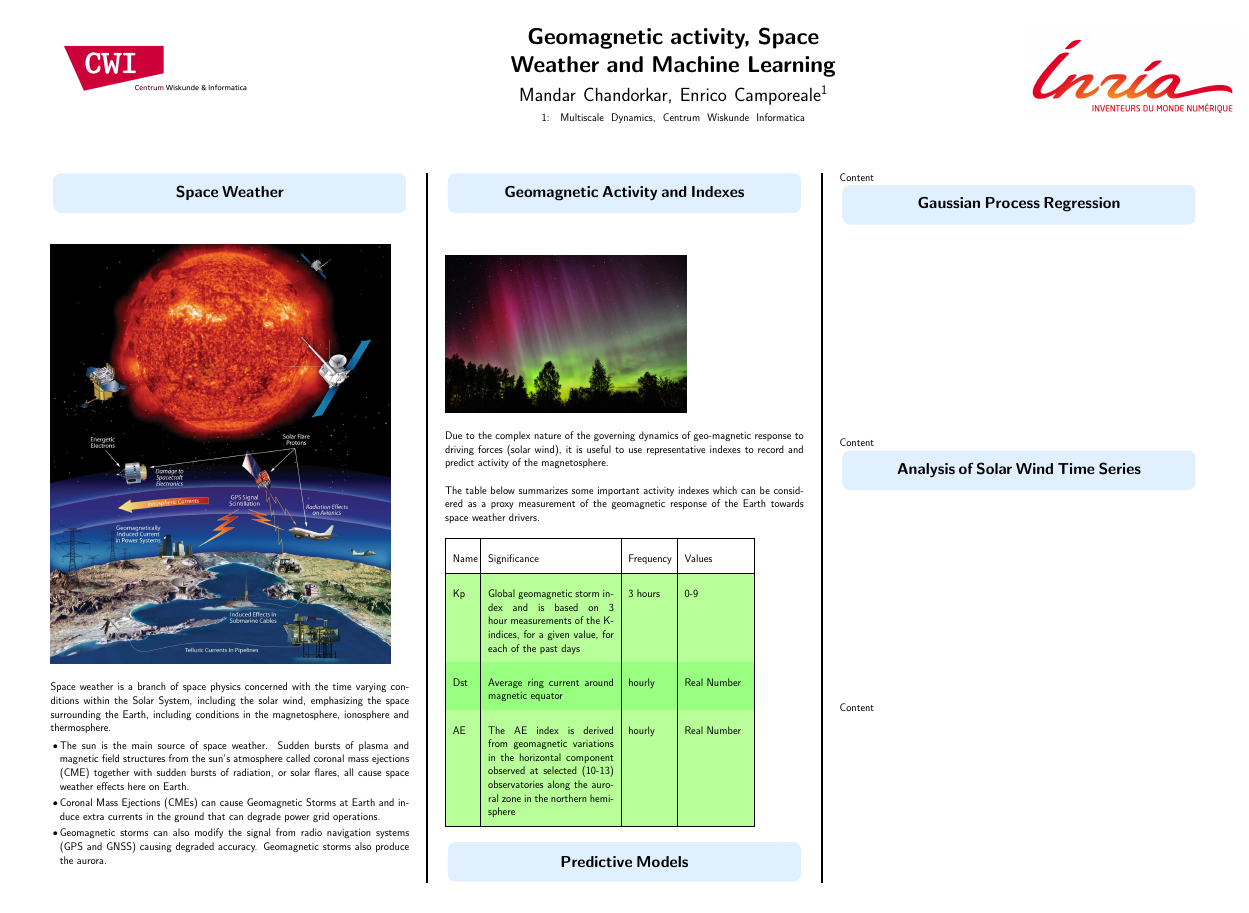
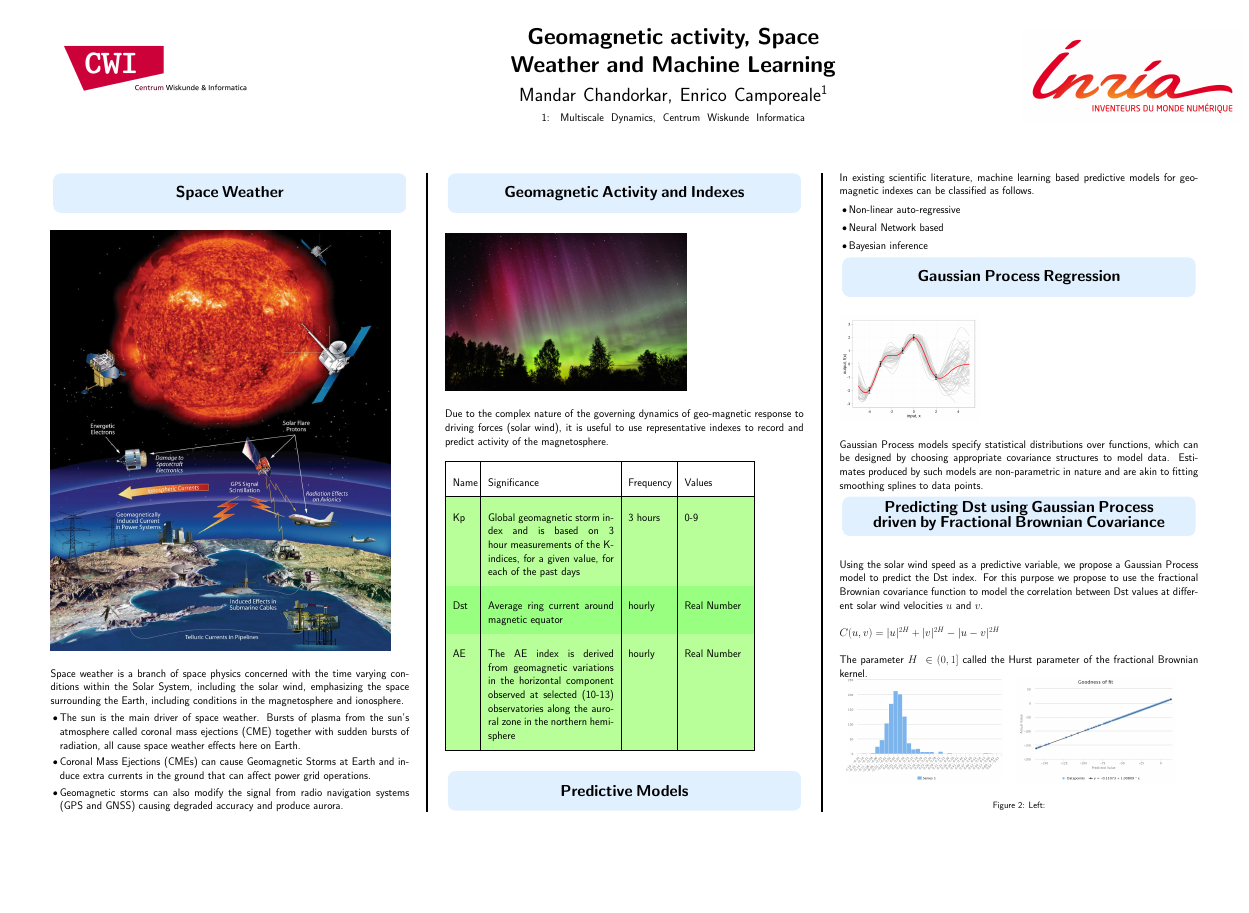
Before and after one commit to mandar2812/FOM-Veldhoven-2016-poster, a LaTeX poster (cbl-tikz-poster.tex): the whole page. Compiled offline with pdfLaTeX.

Commit message:
Commit [2]

```diff
--- a/cbl-tikz-poster.tex
+++ b/cbl-tikz-poster.tex
@@ -41,6 +41,7 @@
 \usepackage[square,numbers]{natbib}
 \usepackage{booktabs}
 \usepackage[table,xcdraw]{xcolor}
+\usepackage{wrapfig}
 
 %%%%%%%%%%%%%%%%%%%%%%%%%%%%%%%%%%%%%%%%%%%
 %
@@ -263,27 +264,27 @@
 
 \mysection{Space Weather}
 
-\vspace{2\baselineskip}
+\vspace{\baselineskip}
 
 \includegraphics[height=40cm]{nasa-space-weather}
 
 \vspace{\baselineskip}
 
-Space weather is a branch of space physics concerned with the time varying conditions within the Solar System, including the solar wind, emphasizing the space surrounding the Earth, including conditions in the magnetosphere, ionosphere and thermosphere.
+Space weather is a branch of space physics concerned with the time varying conditions within the Solar System, including the solar wind, emphasizing the space surrounding the Earth, including conditions in the magnetosphere and ionosphere.
 
 \begin{itemize}
-\item The sun is the main source of space weather. Sudden bursts of plasma and magnetic field structures from the sun's atmosphere called coronal mass ejections (CME) together with sudden bursts of radiation, or solar flares, all cause space weather effects here on Earth.
+\item The sun is the main driver of space weather. Bursts of plasma from the sun's atmosphere called coronal mass ejections (CME) together with sudden bursts of radiation, all cause space weather effects here on Earth.
 
-\item Coronal Mass Ejections (CMEs) can cause Geomagnetic Storms at Earth and induce extra currents in the ground that can degrade power grid operations.
+\item Coronal Mass Ejections (CMEs) can cause Geomagnetic Storms at Earth and induce extra currents in the ground that can affect power grid operations.
 
-\item Geomagnetic storms can also modify the signal from radio navigation systems (GPS and GNSS) causing degraded accuracy. Geomagnetic storms also produce the aurora.
+\item Geomagnetic storms can also modify the signal from radio navigation systems (GPS and GNSS) causing degraded accuracy and produce aurora.
 \end{itemize}
 
 \vspace{\baselineskip}
 
 \mysection{Geomagnetic Activity and Indexes}
 
-\vspace{2\baselineskip}
+\vspace{\baselineskip}
 
 \includegraphics[height=15cm]{aurora}
 
@@ -292,10 +293,12 @@ Space weather is a branch of space physics concerned with the time varying condi
 Due to the complex nature of the governing dynamics of geo-magnetic response to driving forces (solar wind), it is useful to use representative indexes to record and predict activity of the magnetosphere.
 
 
-\vspace{\baselineskip}
+% \vspace{\baselineskip}
 
-The table below summarizes some important activity indexes which can be considered as a proxy measurement of the geomagnetic response of the Earth towards space weather drivers.
+%The table below summarizes some important activity indexes which can be considered as a proxy measurement of the geomagnetic response of the Earth towards space weather drivers.
 
+%\vspace{\baselineskip}
+%
 \vspace{\baselineskip}
 
 \setlength{\arrayrulewidth}{1mm}
@@ -314,23 +317,57 @@ AE   & The AE index is derived from geomagnetic variations in the horizontal com
 \end{tabular}
 }
 
+\vspace{\baselineskip}
+
 \mysection{Predictive Models}
 
-\vspace{15\baselineskip}
+%\vspace{\baselineskip}
 
-Content
+%\includegraphics[height=10cm]{ml}
+
+\vspace{\baselineskip}
+
+In existing scientific literature, machine learning based predictive models for geomagnetic indexes can be classified as follows.
+
+\begin{itemize}
+    \item Non-linear auto-regressive
+    \item Neural Network based
+    \item Bayesian inference
+\end{itemize}
+
 
 \mysection{Gaussian Process Regression}
 
-\vspace{15\baselineskip}
+\vspace{\baselineskip}
 
-Content
+\includegraphics[height=10cm]{gp}
 
-\mysection{Analysis of Solar Wind Time Series}
+\vspace{\baselineskip}
 
-\vspace{15\baselineskip}
+ Gaussian Process models specify statistical distributions over functions, which can be designed by choosing appropriate covariance structures to model data. Estimates produced by such models are non-parametric in nature and are akin to fitting smoothing splines to data points.
 
-Content
+
+\mysection{Predicting Dst using Gaussian Process driven by Fractional Brownian Covariance}
+
+\vspace{\baselineskip}
+
+Using the solar wind speed as a predictive variable, we propose a Gaussian Process model to predict the Dst index. For this purpose we propose to use the fractional Brownian covariance function to model the correlation between Dst values at different solar wind velocities $u$ and $v$.
+
+\vspace{\baselineskip}
+
+$C(u,v) = |u|^{2H} + |v|^{2H} - |u-v|^{2H}$
+
+\vspace{\baselineskip}
+
+The parameter $H \ \in (0,1]$ called the Hurst parameter of the fractional Brownian kernel.
+
+\begin{tabular}{ll}
+\includegraphics[height=10cm]{fit-hist}
+&
+\includegraphics[height=10cm]{fit}
+\end{tabular}
+\caption{Left:}
+\label{Fig:Race}
 
 \end{multicols}
 
```
Also changed, not shown: fit-hist.png (added), fit.png (added), gp.png (added), ml.png (added).
